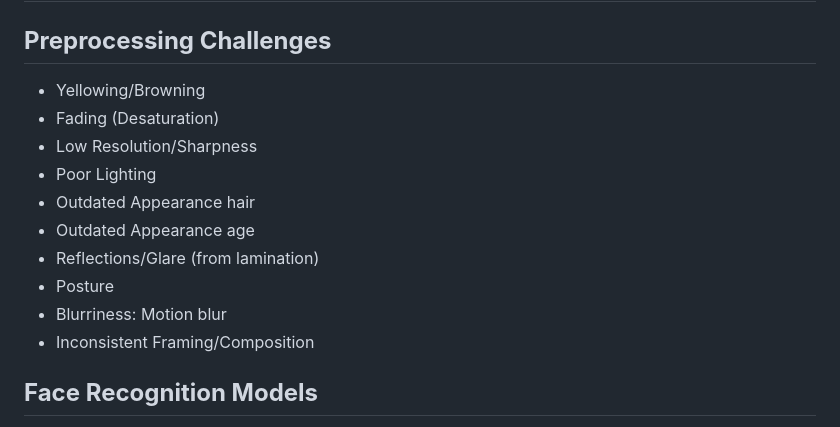
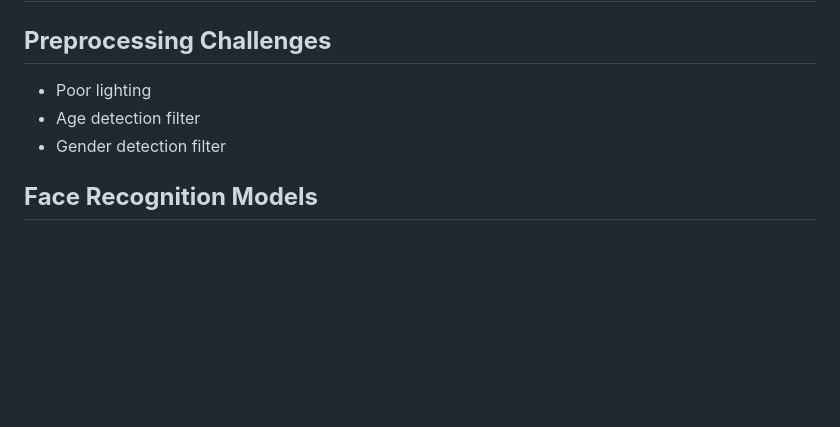
Before and after one commit to sandralayas/RecognitionFace, a Markdown page: pipeline/README.md, the part around the change. Rendered like a GitHub page; blank space fills up the shorter version.

```diff
--- a/pipeline/README.md
+++ b/pipeline/README.md
@@ -1,16 +1,9 @@
 # Face Recognition models comparison
 
 ## **Preprocessing Challenges**
-- Yellowing/Browning
-- Fading (Desaturation)
-- Low Resolution/Sharpness
-- Poor Lighting
-- Outdated Appearance hair
-- Outdated Appearance age
-- Reflections/Glare (from lamination)
-- Posture
-- Blurriness: Motion blur
-- Inconsistent Framing/Composition
+- Poor lighting
+- Age detection filter
+- Gender detection filter
 
 
 ## **Face Recognition Models**
```
